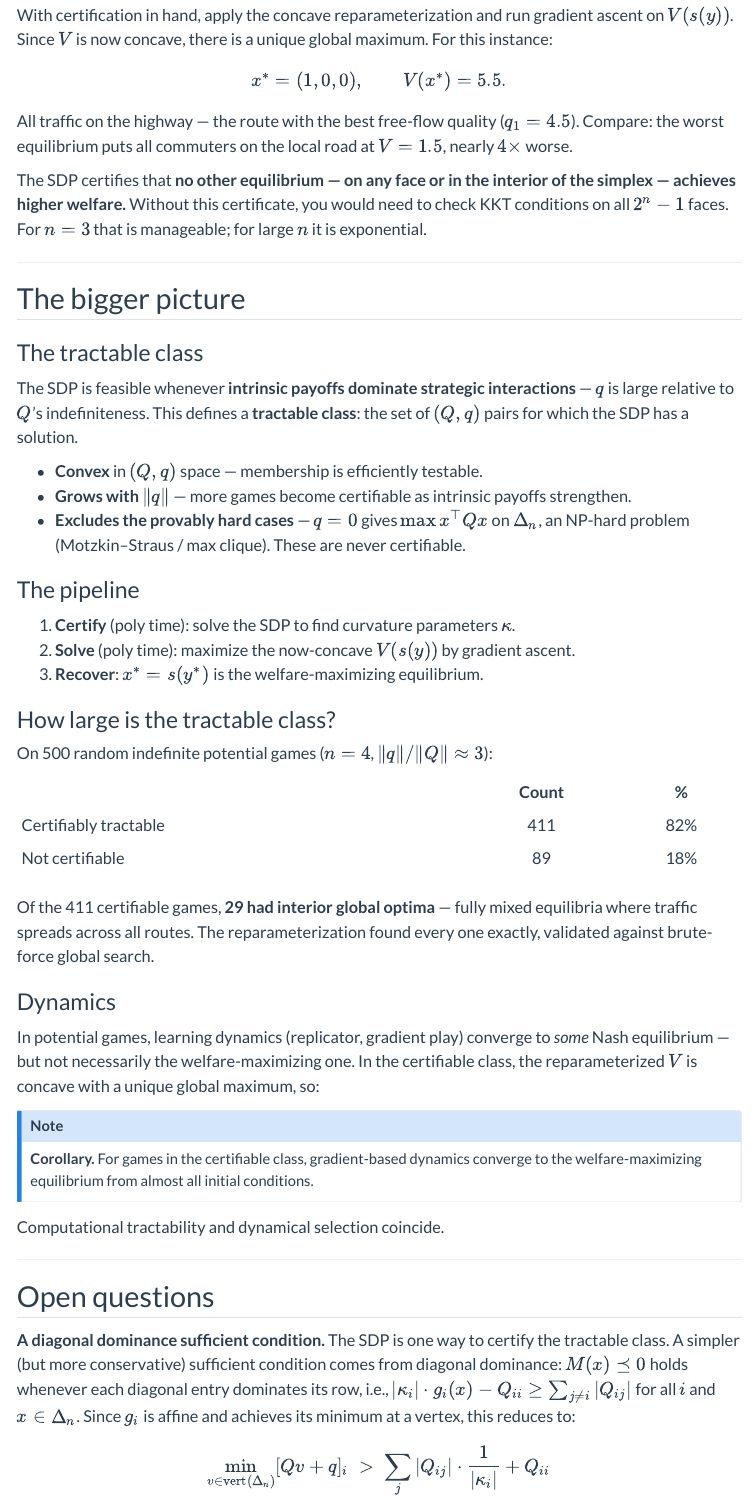
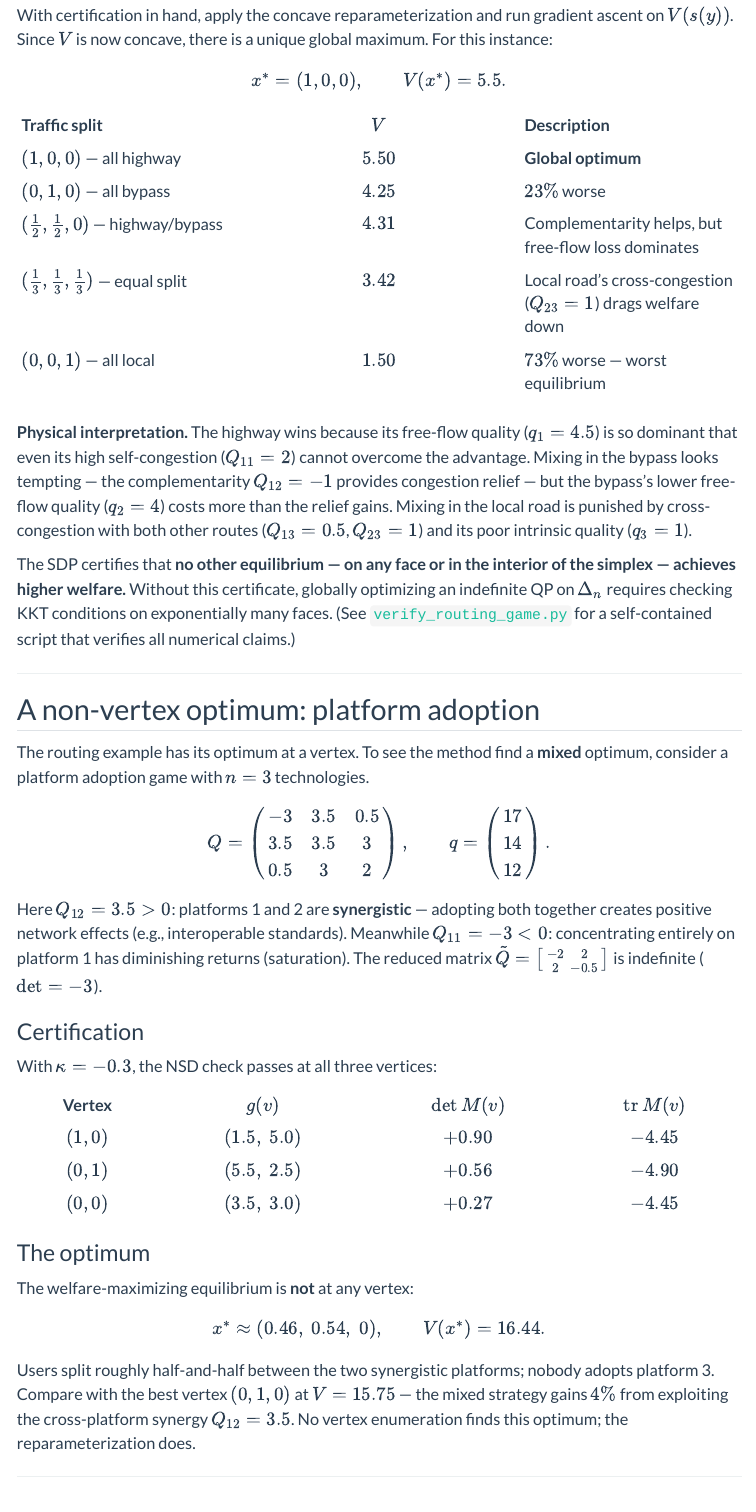
Before and after one commit to dvij/dvij.github.io, a Quarto document (blog/index.qmd): the page in a window 1100 px wide, from 3640 px down. Rendered offline with R 4.5, knitr and Pandoc in place of Quarto, with nearby package versions; menus at the side of the page are left out.

Commit message:
Update index.qmd

```diff
--- a/blog/index.qmd
+++ b/blog/index.qmd
@@ -129,9 +129,47 @@
 
 $$x^* = (1, 0, 0), \qquad V(x^*) = 5.5.$$
 
-All traffic on the highway — the route with the best free-flow quality ($q_1 = 4.5$). Compare: the worst equilibrium puts all commuters on the local road at $V = 1.5$, nearly $4\times$ worse.
+| Traffic split | $V$ | Description |
+|:---|:---:|:---|
+| $(1, 0, 0)$ — all highway | $5.50$ | **Global optimum** |
+| $(0, 1, 0)$ — all bypass | $4.25$ | $23\%$ worse |
+| $(\tfrac{1}{2}, \tfrac{1}{2}, 0)$ — highway/bypass | $4.31$ | Complementarity helps, but free-flow loss dominates |
+| $(\tfrac{1}{3}, \tfrac{1}{3}, \tfrac{1}{3})$ — equal split | $3.42$ | Local road's cross-congestion ($Q_{23}=1$) drags welfare down |
+| $(0, 0, 1)$ — all local | $1.50$ | $73\%$ worse — worst equilibrium |
 
-The SDP certifies that **no other equilibrium — on any face or in the interior of the simplex — achieves higher welfare.** Without this certificate, you would need to check KKT conditions on all $2^n - 1$ faces. For $n = 3$ that is manageable; for large $n$ it is exponential.
+**Physical interpretation.** The highway wins because its free-flow quality ($q_1 = 4.5$) is so dominant that even its high self-congestion ($Q_{11} = 2$) cannot overcome the advantage. Mixing in the bypass looks tempting — the complementarity $Q_{12} = -1$ provides congestion relief — but the bypass's lower free-flow quality ($q_2 = 4$) costs more than the relief gains. Mixing in the local road is punished by cross-congestion with both other routes ($Q_{13} = 0.5$, $Q_{23} = 1$) and its poor intrinsic quality ($q_3 = 1$).
+
+The SDP certifies that **no other equilibrium — on any face or in the interior of the simplex — achieves higher welfare.** Without this certificate, globally optimizing an indefinite QP on $\Delta_n$ requires checking KKT conditions on exponentially many faces. (See [`verify_routing_game.py`](file:///usr/local/google/home/dvij/verify_routing_game.py) for a self-contained script that verifies all numerical claims.)
+
+---
+
+## A non-vertex optimum: platform adoption
+
+The routing example has its optimum at a vertex. To see the method find a **mixed** optimum, consider a platform adoption game with $n = 3$ technologies.
+
+$$
+Q = \begin{pmatrix} -3 & 3.5 & 0.5 \\ 3.5 & 3.5 & 3 \\ 0.5 & 3 & 2 \end{pmatrix}, \qquad q = \begin{pmatrix} 17 \\ 14 \\ 12 \end{pmatrix}.
+$$
+
+Here $Q_{12} = 3.5 > 0$: platforms 1 and 2 are **synergistic** — adopting both together creates positive network effects (e.g., interoperable standards). Meanwhile $Q_{11} = -3 < 0$: concentrating entirely on platform 1 has diminishing returns (saturation). The reduced matrix $\tilde{Q} = \bigl[\begin{smallmatrix} -2 & 2 \\ 2 & -0.5 \end{smallmatrix}\bigr]$ is indefinite ($\det = -3$).
+
+### Certification
+
+With $\kappa = -0.3$, the NSD check passes at all three vertices:
+
+| Vertex | $g(v)$ | $\det M(v)$ | $\text{tr}\,M(v)$ |
+|:---:|:---:|:---:|:---:|
+| $(1,0)$ | $(1.5,\; 5.0)$ | $+0.90$ | $-4.45$ |
+| $(0,1)$ | $(5.5,\; 2.5)$ | $+0.56$ | $-4.90$ |
+| $(0,0)$ | $(3.5,\; 3.0)$ | $+0.27$ | $-4.45$ |
+
+### The optimum
+
+The welfare-maximizing equilibrium is **not** at any vertex:
+
+$$x^* \approx (0.46,\; 0.54,\; 0), \qquad V(x^*) = 16.44.$$
+
+Users split roughly half-and-half between the two synergistic platforms; nobody adopts platform 3. Compare with the best vertex $(0,1,0)$ at $V = 15.75$ — the mixed strategy gains $4\%$ from exploiting the cross-platform synergy $Q_{12} = 3.5$. No vertex enumeration finds this optimum; the reparameterization does.
 
 ---
 
```
